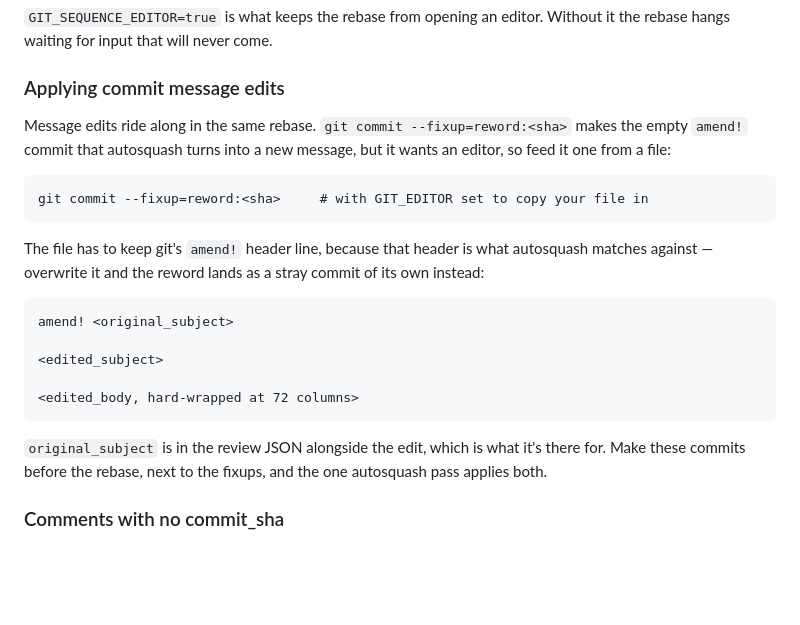
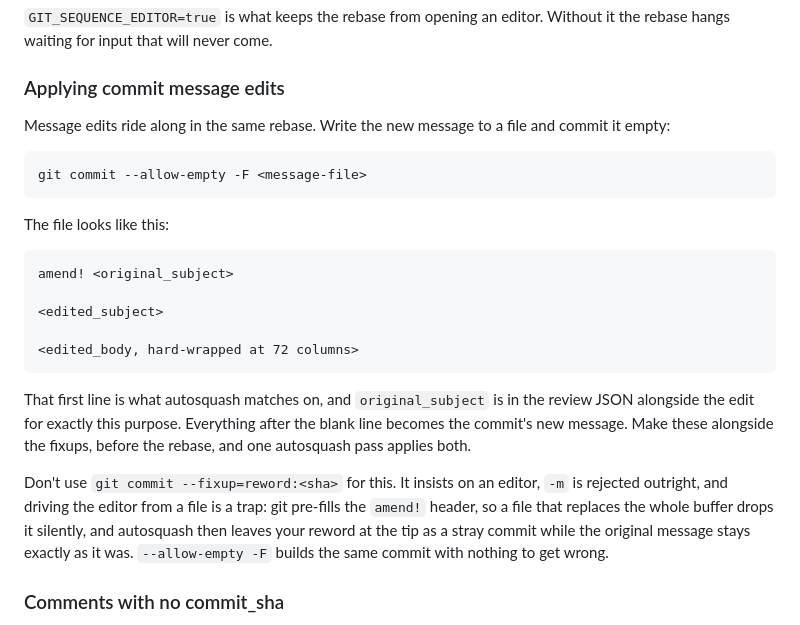
Before and after one commit to z-morgan/umpire, a Markdown page: skills/umpire/SKILL.md, the part around the change. GitHub-like rendering; blank space fills up the shorter version.

Commit message:
fix(skill): build the amend! commit with -F instead of driving an editor
The end-to-end test worked, but the reflog shows the message edit took
two passes to land. The first autosquash produced `rebase (fixup): #
This is a combination of 2 commits.`, which is the `amend!` header
getting lost -- the same trap I'd hit myself and then documented a
warning about instead of routing around.

A warning was the wrong fix. `--fixup=reword:` insists on an editor,
rejects `-m`, and pre-fills a header the caller then has to be careful
not to clobber, and "be careful" is exactly what fails at three in the
morning or on the first try.

`git commit --allow-empty -F <file>` builds the identical `amend!`
commit with no editor in the loop and nothing to preserve, since you're
writing the whole message including the header yourself. Verified in a
scratch repo alongside content fixups on the same commit and on a
different one -- one autosquash pass, everything lands.

The old approach stays in the skill as a named anti-pattern, since an
agent that already knows about `--fixup=reword:` would otherwise reach
for it.

````diff
--- a/skills/umpire/SKILL.md
+++ b/skills/umpire/SKILL.md
@@ -217,17 +217,14 @@ Without it the rebase hangs waiting for input that will never come.
 
 ### Applying commit message edits
 
-Message edits ride along in the same rebase. `git commit --fixup=reword:<sha>`
-makes the empty `amend!` commit that autosquash turns into a new message, but it
-wants an editor, so feed it one from a file:
+Message edits ride along in the same rebase. Write the new message to a file and
+commit it empty:
 
 ```
-git commit --fixup=reword:<sha>     # with GIT_EDITOR set to copy your file in
+git commit --allow-empty -F <message-file>
 ```
 
-The file has to keep git's `amend!` header line, because that header is what
-autosquash matches against — overwrite it and the reword lands as a stray commit
-of its own instead:
+The file looks like this:
 
 ```
 amend! <original_subject>
@@ -237,9 +234,17 @@ amend! <original_subject>
 <edited_body, hard-wrapped at 72 columns>
 ```
 
-`original_subject` is in the review JSON alongside the edit, which is what it's
-there for. Make these commits before the rebase, next to the fixups, and the one
-autosquash pass applies both.
+That first line is what autosquash matches on, and `original_subject` is in the
+review JSON alongside the edit for exactly this purpose. Everything after the
+blank line becomes the commit's new message. Make these alongside the fixups,
+before the rebase, and one autosquash pass applies both.
+
+Don't use `git commit --fixup=reword:<sha>` for this. It insists on an editor,
+`-m` is rejected outright, and driving the editor from a file is a trap: git
+pre-fills the `amend!` header, so a file that replaces the whole buffer drops it
+silently, and autosquash then leaves your reword at the tip as a stray commit
+while the original message stays exactly as it was. `--allow-empty -F` builds
+the same commit with nothing to get wrong.
 
 ### Comments with no commit_sha
 
````
